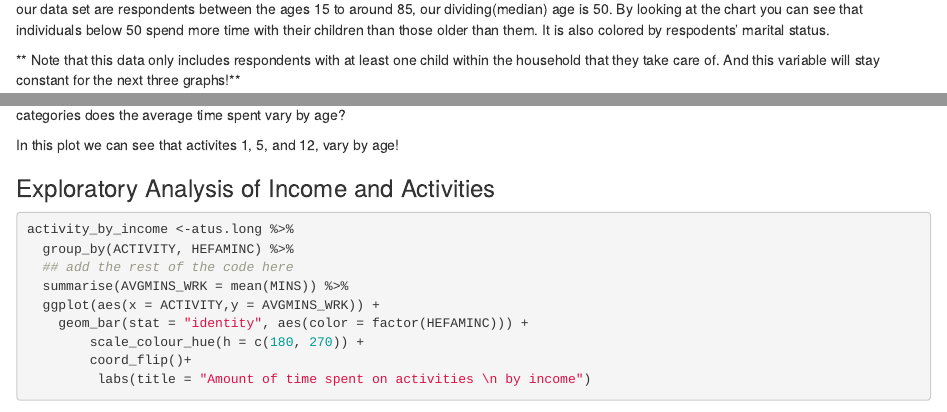
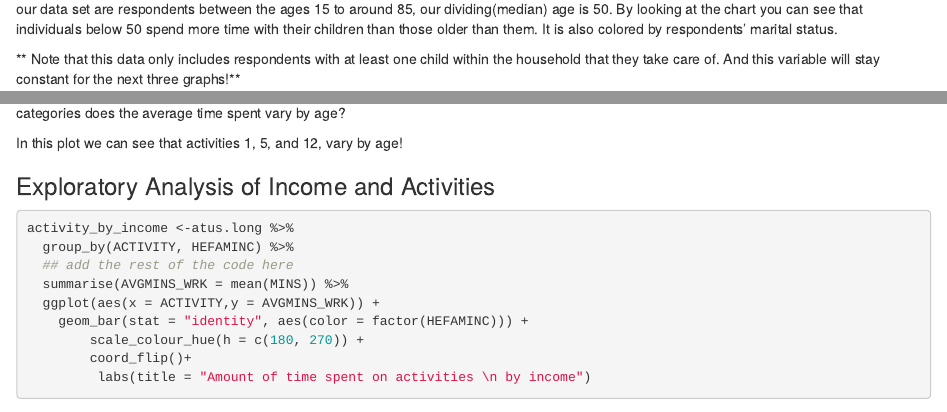
Before and after one commit to t-bell/final_project, an R Markdown document (code/raw_code/final_project.Rmd): the page in a window 1100 px wide, from 2970 px down before the commit and from 3000 px down after it, so that both start at the same text, and a second part further down, joined at a grey line. Rendered offline with R 4.5, knitr and Pandoc, with nearby package versions; some code elsewhere in the file could not run offline.

Commit message:
final push

````diff
--- a/code/raw_code/final_project.Rmd
+++ b/code/raw_code/final_project.Rmd
@@ -129,9 +129,9 @@ adults_atLeast_one_kid <- atus.all %>%
       theme(legend.position = "none") +
       labs( x = "RESPONDENT'S AGE \n years", y = "CHILDCARE \n minutes per week", title = "Do younger people spend more time with \n their children than older people?")
 ```
- In this graph we are answering the question of whether younger respondents spend more time with children than with older respondents.* Since our data set are respondents between the ages 15 to around 85, our dividing(median) age is 50. By looking at the chart you can see that individuals below 50 spend more time with their children than those older than them. It is also colored by respodents' marital status.
+ In this graph we are answering the question of whether younger respondents spend more time with children than with older respondents.* Since our data set are respondents between the ages 15 to around 85, our dividing(median) age is 50. By looking at the chart you can see that individuals below 50 spend more time with their children than those older than them. It is also colored by respondents' marital status.
 
-\** Note that this data only includes respondents with at least one child within the household that they take care of. And this variable will stay constant for the next three graphs!*\*
+\** Note that this data only includes respondents with at least one child within the household that they take care of. And this variable will stay constant for the next three graphs!\**
 ```{r exploratory-analysis 2}
 ## do richer people spend more time with children than poor
       ggplot(adults_atLeast_one_kid, aes(x = HEFAMINC, y = CHILDCARE, col = TESEX )) +
@@ -256,7 +256,7 @@ df.long %>%
 ```
 We were asked to plot the respondent's age against the average amount of time for each activity provided! We are asked the question: Which categories does the average time spent vary by age?
 
-In this plot we can see that activites 1, 5, and 12, vary by age!
+In this plot we can see that activities 1, 5, and 12, vary by age!
 
 ### Exploratory Analysis of Income and Activities
 
````
Also changed, not shown: code/raw_code/final_project.Rmd (4 more changed lines).
